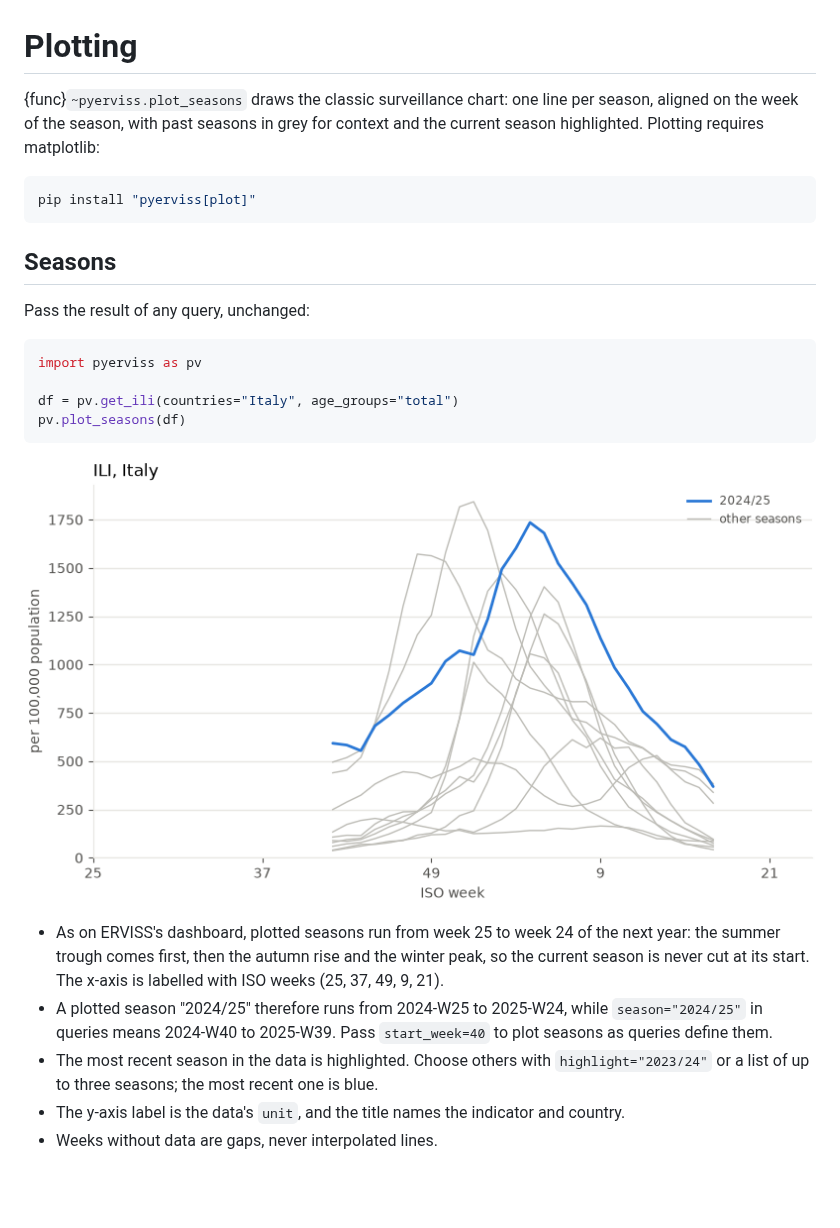
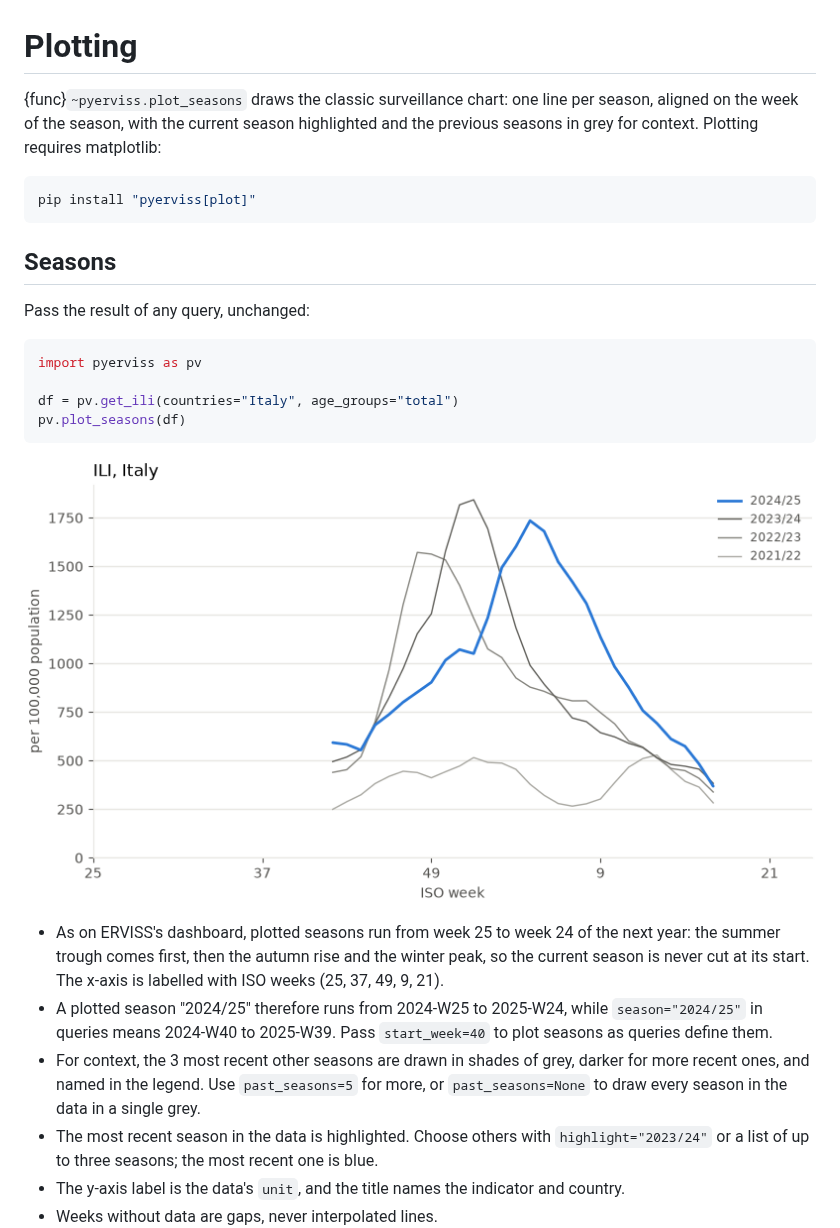
Before and after one commit to ngozzi/pyerviss, a Markdown page: docs/plotting.md, the part around the change. Drawn GitHub-style; pictures changed too: docs/_static/plotting/seasons.png; blank space fills up the shorter version.

````diff
--- a/docs/plotting.md
+++ b/docs/plotting.md
@@ -1,8 +1,8 @@
 # Plotting
 
 {func}`~pyerviss.plot_seasons` draws the classic surveillance chart: one line per season,
-aligned on the week of the season, with past seasons in grey for context and the
-current season highlighted. Plotting requires matplotlib:
+aligned on the week of the season, with the current season highlighted and the previous
+seasons in grey for context. Plotting requires matplotlib:
 
 ```bash
 pip install "pyerviss[plot]"
@@ -28,6 +28,9 @@ pv.plot_seasons(df)
 - A plotted season "2024/25" therefore runs from 2024-W25 to 2025-W24, while
   `season="2024/25"` in queries means 2024-W40 to 2025-W39. Pass `start_week=40` to
   plot seasons as queries define them.
+- For context, the 3 most recent other seasons are drawn in shades of grey, darker for
+  more recent ones, and named in the legend. Use `past_seasons=5` for more, or
+  `past_seasons=None` to draw every season in the data in a single grey.
 - The most recent season in the data is highlighted. Choose others with
   `highlight="2023/24"` or a list of up to three seasons; the most recent one is blue.
 - The y-axis label is the data's `unit`, and the title names the indicator and country.
````
Also changed, not shown: CHANGELOG.md (+10 -7 lines), docs/_static/plotting/facet_age.png, docs/_static/plotting/facet_country.png, docs/_static/plotting/positivity_ci.png, 3 other files.
